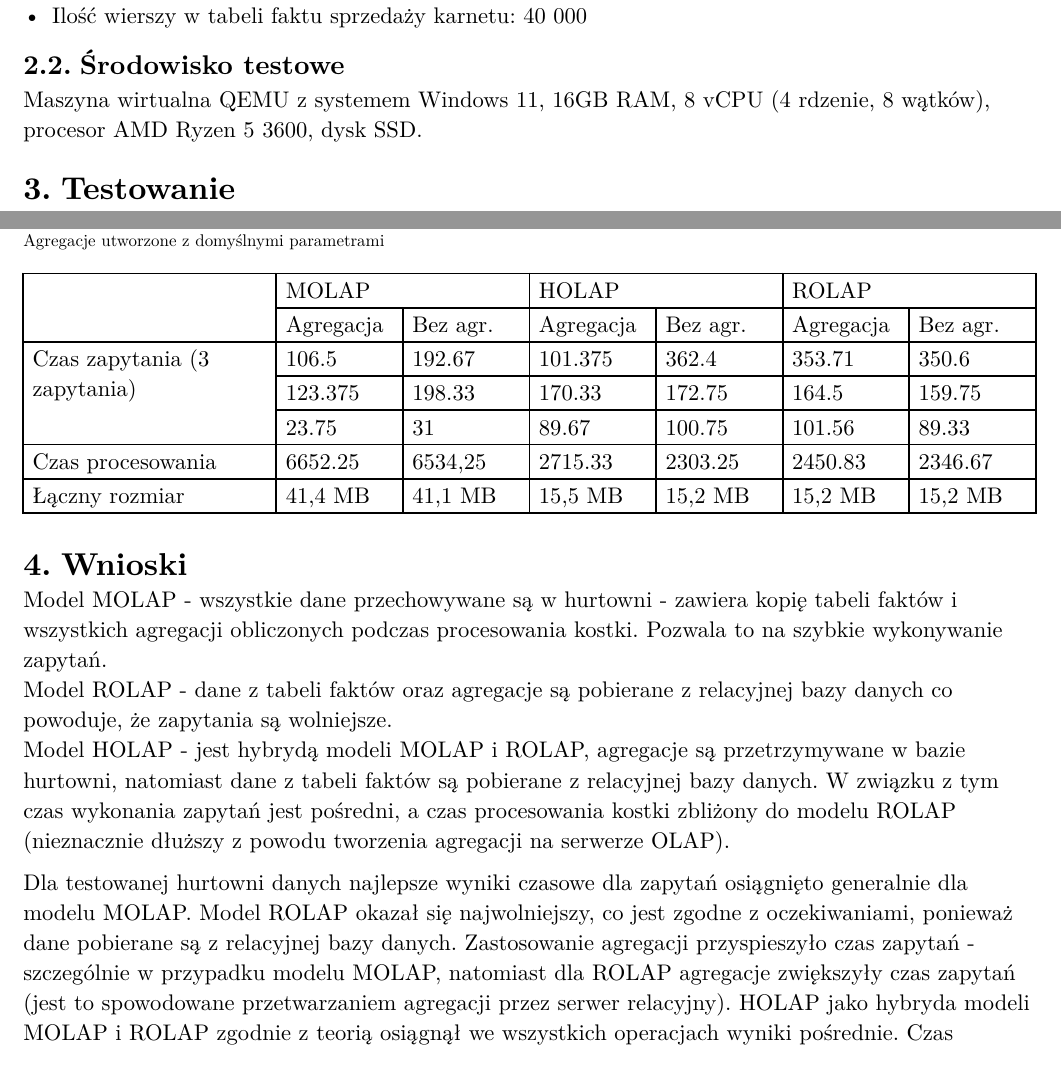
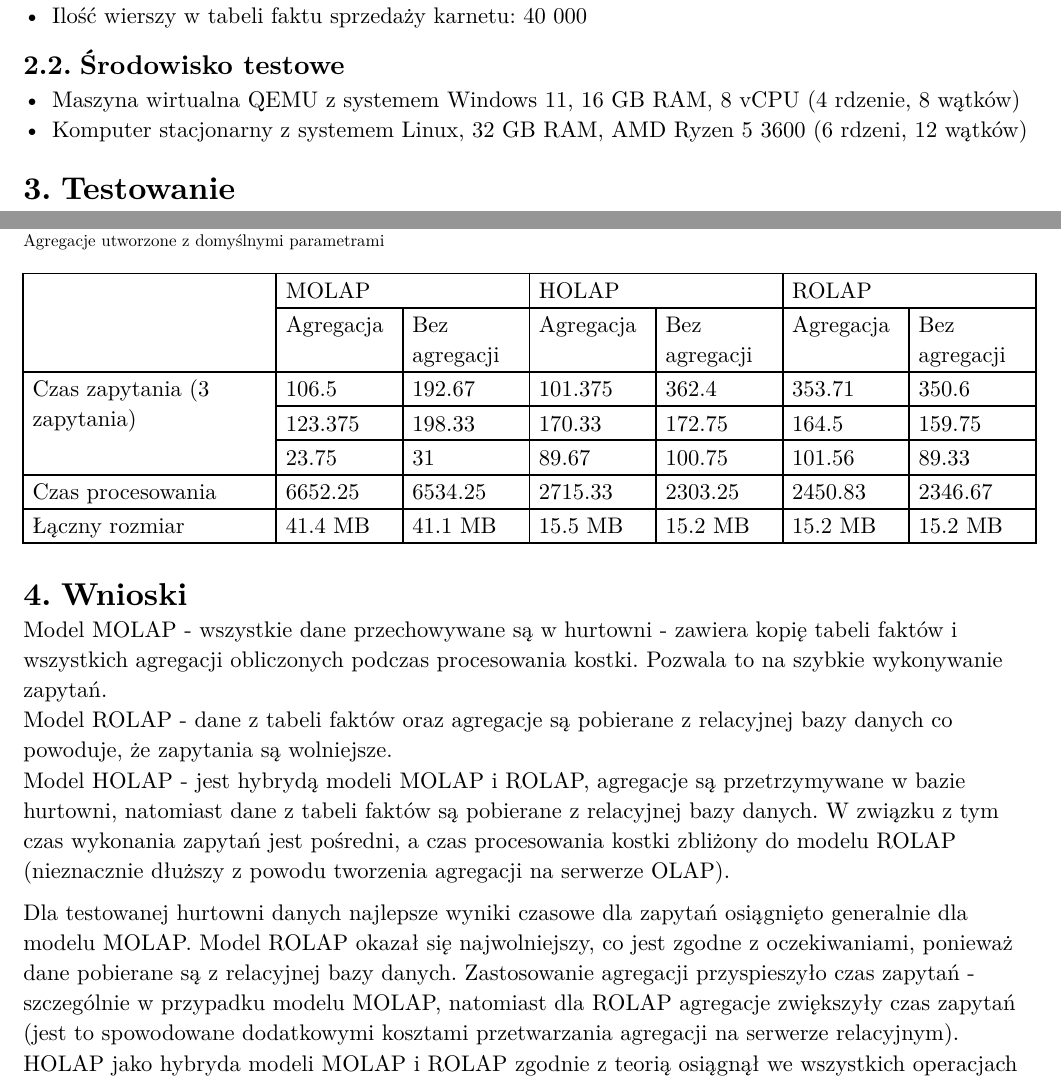
Before and after one commit to Nasus20202/hurtownie-danych, a Typst document (docs/optimalization-report/optimalization-report.typ): two parts of pages 1 and 2 of 3, joined at a grey line, cut so that both start at the same text. The pictures show the PDF file docs/optimalization-report/optimalization-report.pdf that the author committed with the source.

Commit message:
feat: small changes do the document

```diff
--- a/docs/optimalization-report/optimalization-report.typ
+++ b/docs/optimalization-report/optimalization-report.typ
@@ -35,7 +35,8 @@ Celem raportu jest pokazanie wpływu różnych fizyczny modeli kostki oraz sposo
 
 == Środowisko testowe
 
-Maszyna wirtualna QEMU z systemem Windows 11, 16GB RAM, 8 vCPU (4 rdzenie, 8 wątków), procesor AMD Ryzen 5 3600, dysk SSD.
+- Maszyna wirtualna QEMU z systemem Windows 11, 16 GB RAM, 8 vCPU (4 rdzenie, 8 wątków)
+- Komputer stacjonarny z systemem Linux, 32 GB RAM, AMD Ryzen 5 3600 (6 rdzeni, 12 wątków)
 
 = Testowanie
 
@@ -99,9 +100,9 @@ FROM
 #table(
   columns: (2fr, 1fr, 1fr, 1fr, 1fr, 1fr, 1fr),
   table.cell(rowspan: 2)[], table.cell(colspan: 2)[MOLAP], table.cell(colspan: 2)[HOLAP], table.cell(colspan: 2)[ROLAP],
-  [Agregacja], [Bez agr.], [Agregacja], [Bez agr.], [Agregacja], [Bez agr.],
-  //[Opóźnienie],
-  //[], [], [], [], [], [],
+  [Agregacja], [Bez agregacji], [Agregacja], [Bez agregacji], [Agregacja], [Bez agregacji],
+  // [Opóźnienie],
+  // [], [], [], [], [], [],
   table.cell(rowspan: 3)[Czas zapytania (3 zapytania)],
 
   [106.5], [192.67],            [101.375], [362.4],         [353.71], [350.6],
@@ -122,4 +123,4 @@ Model MOLAP - wszystkie dane przechowywane są w hurtowni - zawiera kopię tabel
 Model ROLAP - dane z tabeli faktów oraz agregacje są pobierane z relacyjnej bazy danych co powoduje, że zapytania są wolniejsze. \
 Model HOLAP - jest hybrydą modeli MOLAP i ROLAP, agregacje są przetrzymywane w bazie hurtowni, natomiast dane z tabeli faktów są pobierane z relacyjnej bazy danych. W związku z tym czas wykonania zapytań jest pośredni, a czas procesowania kostki zbliżony do modelu ROLAP (nieznacznie dłuższy z powodu tworzenia agregacji na serwerze OLAP). \
 
-Dla testowanej hurtowni danych najlepsze wyniki czasowe dla zapytań osiągnięto generalnie dla modelu MOLAP. Model ROLAP okazał się najwolniejszy, co jest zgodne z oczekiwaniami, ponieważ dane pobierane są z relacyjnej bazy danych. Zastosowanie agregacji przyspieszyło czas zapytań - szczególnie w przypadku modelu MOLAP, natomiast dla ROLAP agregacje zwiększyły czas zapytań (jest to spowodowane przetwarzaniem agregacji przez serwer relacyjny). HOLAP jako hybryda modeli MOLAP i ROLAP zgodnie z teorią osiągnął we wszystkich operacjach wyniki pośrednie. Czas procesowania kostki jest wysoki dla MOLAP i niższy dla HOLAP i ROLAP, co jest zgodne z oczekiwaniami. Łączny rozmiar kostki jest największy dla MOLAP i najmniejszy dla ROLAP, co potwierdza teorię modeli fizycznych kostki. Agregacje nie wpłynęły znacząco na rozmiar kostki, który zwiększył się o stały rozmiar dla MOLAP oraz HOLAP. W ROLAP rozmiar nie uległ zmianie, gdyż agregacje nie są przechowywane w OLAP. Przyspieszenie przy zastosowaniu agregacji mogłoby być większe, gdyby zastosowano bardziej zaawansowane techniki agregacji, które byłyby bardziej optymalne dla konkretnych zapytań. Zwiększyłoby to natomiast rozmiar kostki.
+Dla testowanej hurtowni danych najlepsze wyniki czasowe dla zapytań osiągnięto generalnie dla modelu MOLAP. Model ROLAP okazał się najwolniejszy, co jest zgodne z oczekiwaniami, ponieważ dane pobierane są z relacyjnej bazy danych. Zastosowanie agregacji przyspieszyło czas zapytań - szczególnie w przypadku modelu MOLAP, natomiast dla ROLAP agregacje zwiększyły czas zapytań (jest to spowodowane dodatkowymi kosztami przetwarzania agregacji na serwerze relacyjnym). HOLAP jako hybryda modeli MOLAP i ROLAP zgodnie z teorią osiągnął we wszystkich operacjach wyniki pośrednie. Czas procesowania kostki jest wysoki dla MOLAP i niższy dla HOLAP i ROLAP, co jest zgodne z oczekiwaniami. Łączny rozmiar kostki jest największy dla MOLAP i najmniejszy dla ROLAP, co potwierdza teorię modeli fizycznych kostki. Agregacje nie wpłynęły znacząco na rozmiar kostki, który zwiększył się o stały rozmiar dla MOLAP oraz HOLAP. W ROLAP rozmiar nie uległ zmianie, gdyż agregacje nie są przechowywane w OLAP. Przyspieszenie przy zastosowaniu agregacji mogłoby być większe, gdyby zastosowano bardziej zaawansowane techniki agregacji, które byłyby bardziej optymalne dla konkretnych zapytań. Zwiększyłoby to natomiast rozmiar kostki.
```
Also changed, not shown: docs/optimalization-report/optimalization-report.pdf, docs/optimalization-report/optimalization-report.typ (4 more changed lines).
